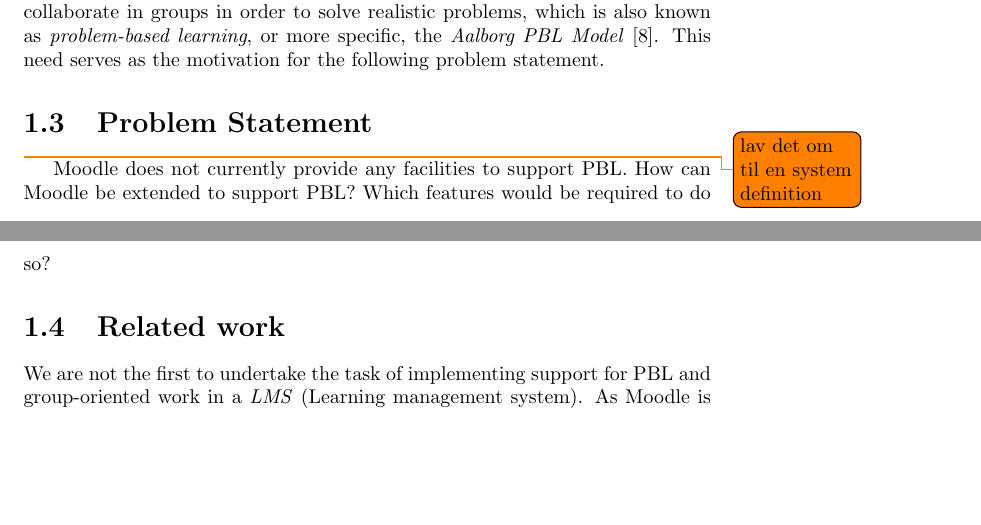
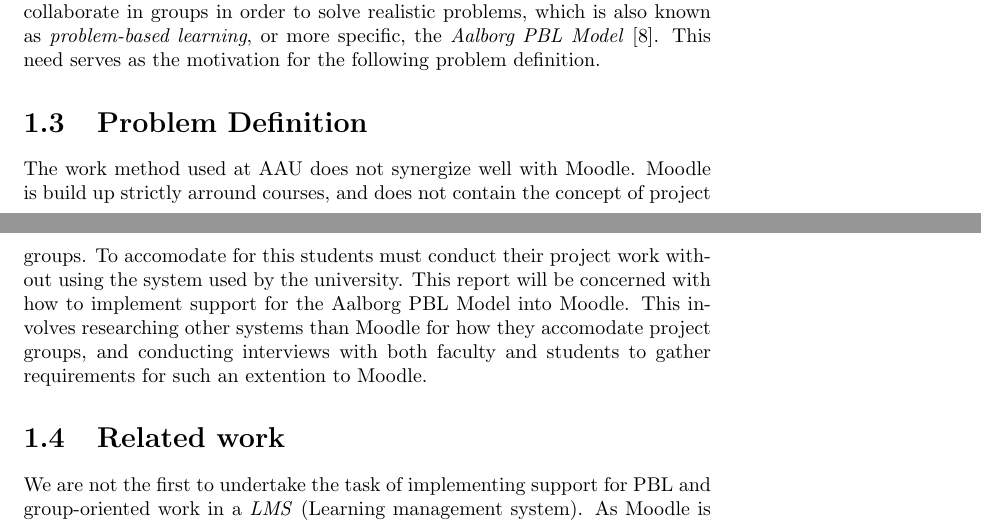
Before and after one commit to kimajakobsen/sw6-mymoodle-group, a LaTeX document (shared_report/main.tex, which reads shared_report/introSecs.tex): two parts of pages 4 and 5 of 16, joined at a grey line, cut so that both start at the same text, the shorter picture padded with empty space. Compiled offline with pdfLaTeX.

Commit message:
Opdaterede methods og pr?vede at begynde p? en problem definition

```diff
--- a/shared_report/introSecs.tex
+++ b/shared_report/introSecs.tex
@@ -62,7 +62,7 @@
 
 \missingfigure{Add picture of a Moodle course page for reference and source: $http://www.slideshare.net/mark.drechsler/moodle-structural-overview$}
 
-However, as Moodle is build up around courses it does not provide any facilities to support the way that students work on projects at AAU. The students collaborate in groups in order to solve realistic problems, which is also known as \emph{problem-based learning}, or more specific, the \emph{Aalborg PBL Model} \citep{pbl}. This need serves as the motivation for the following problem statement.
+However, as Moodle is build up around courses it does not provide any facilities to support the way that students work on projects at AAU. The students collaborate in groups in order to solve realistic problems, which is also known as \emph{problem-based learning}, or more specific, the \emph{Aalborg PBL Model} \citep{pbl}. This need serves as the motivation for the following problem definition.
 
-\section{Problem Statement}\todo{lav det om til en system definition}
-Moodle does not currently provide any facilities to support PBL. How can Moodle be extended to support PBL? Which features would be required to do so?
+\section{Problem Definition}
+The work method used at AAU does not synergize well with Moodle. Moodle is build up strictly arround courses, and does not contain the concept of project groups. To accomodate for this students must conduct their project work without using the system used by the university. This report will be concerned with how to implement support for the Aalborg PBL Model into Moodle. This involves researching other systems than Moodle for how they accomodate project groups, and conducting interviews with both faculty and students to gather requirements for such an extention to Moodle.
```
Also changed, not shown: shared_report/methods.tex (+4 -2 lines).
